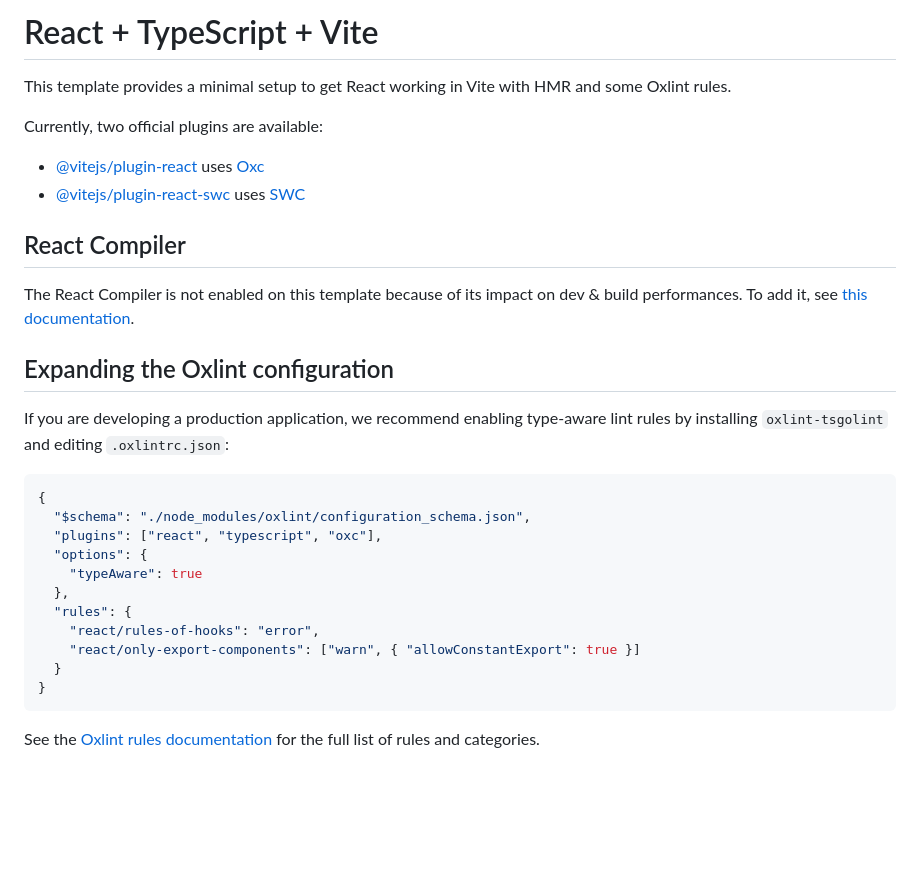
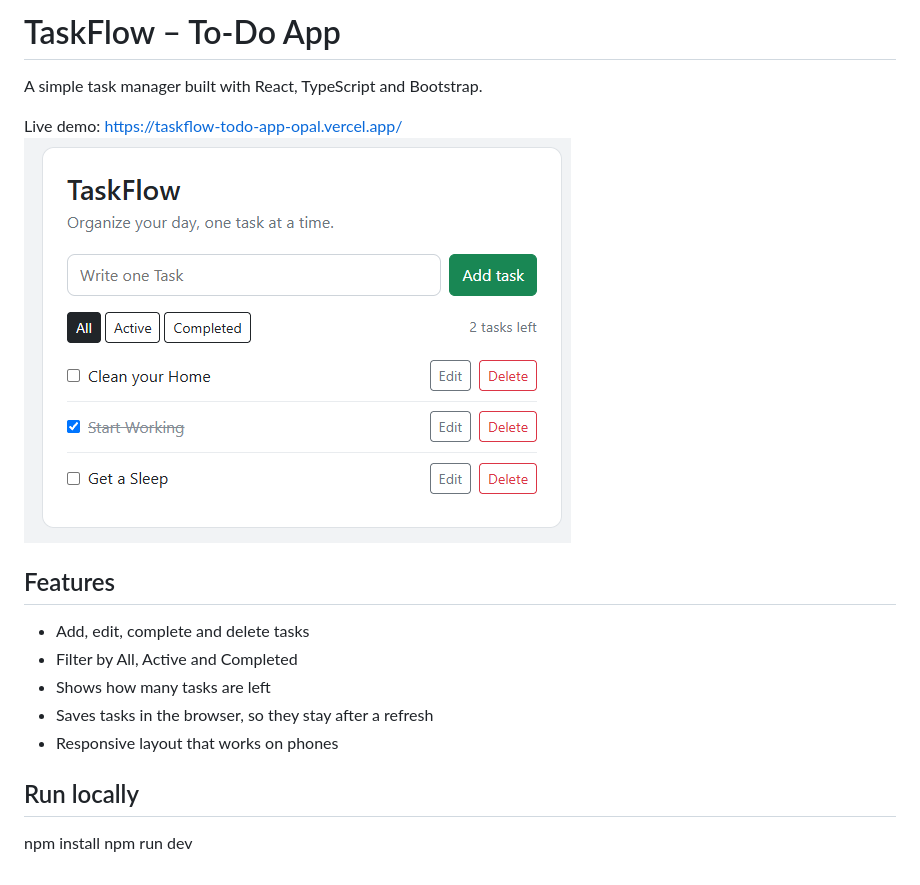
Before and after one commit to adhaaris/taskflow-todo-app, a Markdown page: README.md, the part around the change. Rendered like a GitHub page; pictures changed too: screenshot.png (added); blank space fills up the shorter version.

Commit message:
Add Screenshot

````diff
--- a/README.md
+++ b/README.md
@@ -1,32 +1,17 @@
-# React + TypeScript + Vite
+# TaskFlow – To-Do App
 
-This template provides a minimal setup to get React working in Vite with HMR and some Oxlint rules.
+A simple task manager built with React, TypeScript and Bootstrap.
 
-Currently, two official plugins are available:
+Live demo: https://taskflow-todo-app-opal.vercel.app/
+![TaskFlow screenshot](screenshot.png)
 
-- [@vitejs/plugin-react](https://github.com/vitejs/vite-plugin-react/blob/main/packages/plugin-react) uses [Oxc](https://oxc.rs)
-- [@vitejs/plugin-react-swc](https://github.com/vitejs/vite-plugin-react/blob/main/packages/plugin-react-swc) uses [SWC](https://swc.rs/)
+## Features
+- Add, edit, complete and delete tasks
+- Filter by All, Active and Completed
+- Shows how many tasks are left
+- Saves tasks in the browser, so they stay after a refresh
+- Responsive layout that works on phones
 
-## React Compiler
-
-The React Compiler is not enabled on this template because of its impact on dev & build performances. To add it, see [this documentation](https://react.dev/learn/react-compiler/installation).
-
-## Expanding the Oxlint configuration
-
-If you are developing a production application, we recommend enabling type-aware lint rules by installing `oxlint-tsgolint` and editing `.oxlintrc.json`:
-
-```json
-{
-  "$schema": "./node_modules/oxlint/configuration_schema.json",
-  "plugins": ["react", "typescript", "oxc"],
-  "options": {
-    "typeAware": true
-  },
-  "rules": {
-    "react/rules-of-hooks": "error",
-    "react/only-export-components": ["warn", { "allowConstantExport": true }]
-  }
-}
-```
-
-See the [Oxlint rules documentation](https://oxc.rs/docs/guide/usage/linter/rules) for the full list of rules and categories.
+## Run locally
+npm install
+npm run dev
````
